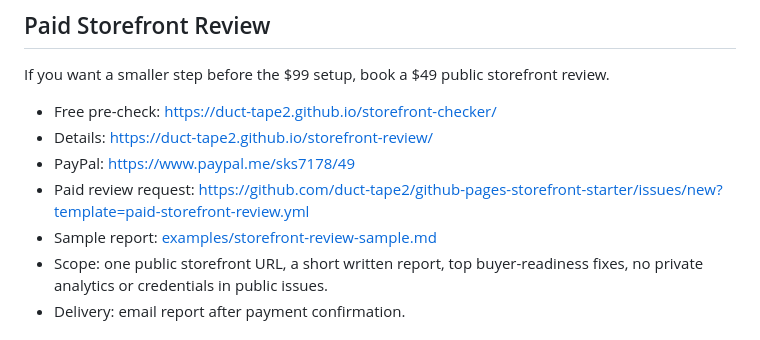
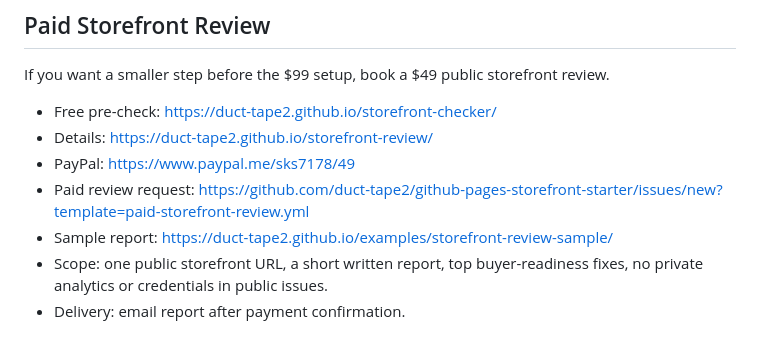
Before and after one commit to duct-tape2/github-pages-storefront-starter, a Markdown page: README.md, the part around the change. Rendered like a GitHub page.

Commit message:
Link storefront review sample to central page

```diff
--- a/README.md
+++ b/README.md
@@ -77,7 +77,7 @@ If you want a smaller step before the $99 setup, book a $49 public storefront re
 - Details: https://duct-tape2.github.io/storefront-review/
 - PayPal: https://www.paypal.me/sks7178/49
 - Paid review request: https://github.com/duct-tape2/github-pages-storefront-starter/issues/new?template=paid-storefront-review.yml
-- Sample report: [examples/storefront-review-sample.md](examples/storefront-review-sample.md)
+- Sample report: https://duct-tape2.github.io/examples/storefront-review-sample/
 - Scope: one public storefront URL, a short written report, top buyer-readiness fixes, no private analytics or credentials in public issues.
 - Delivery: email report after payment confirmation.
 
```
